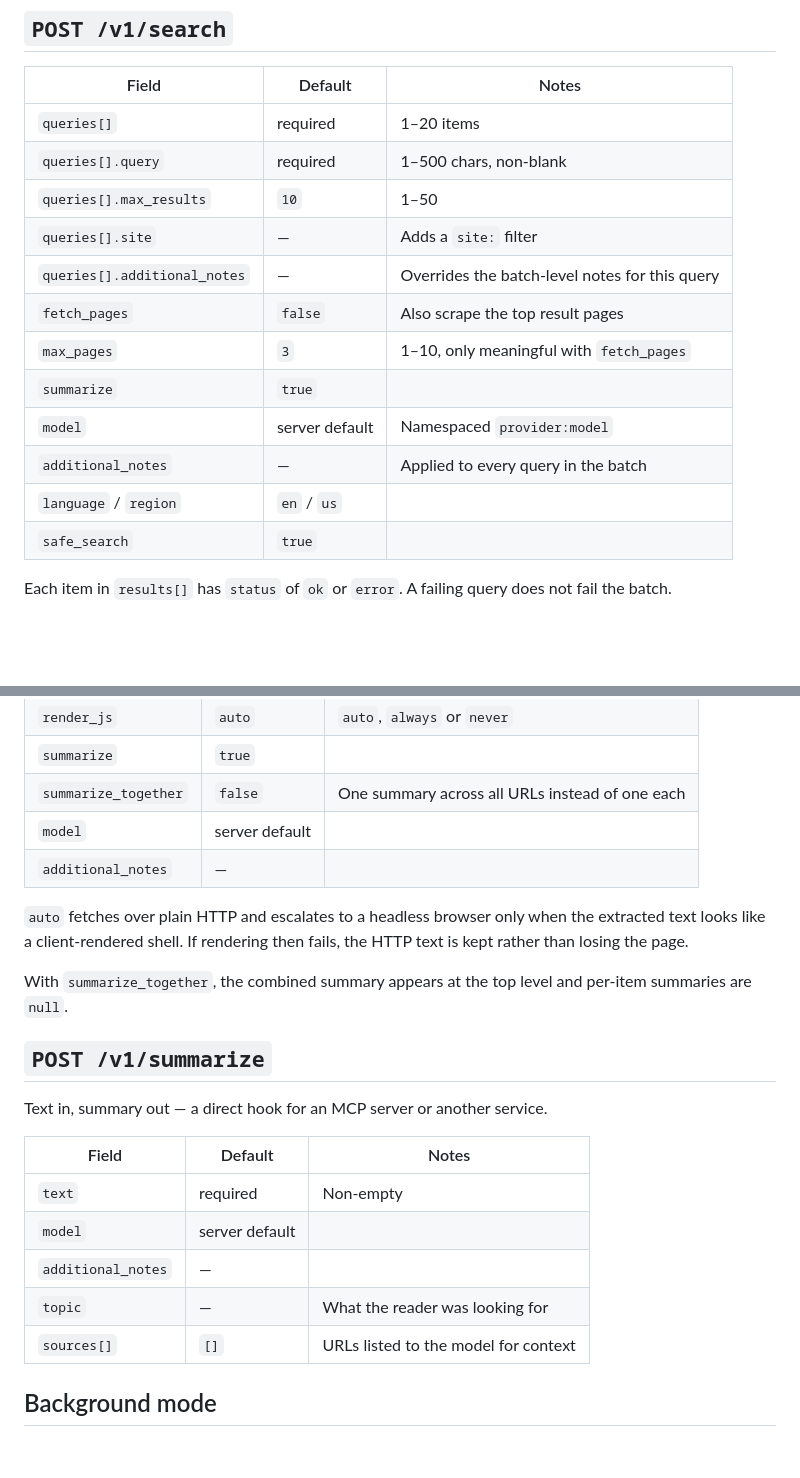
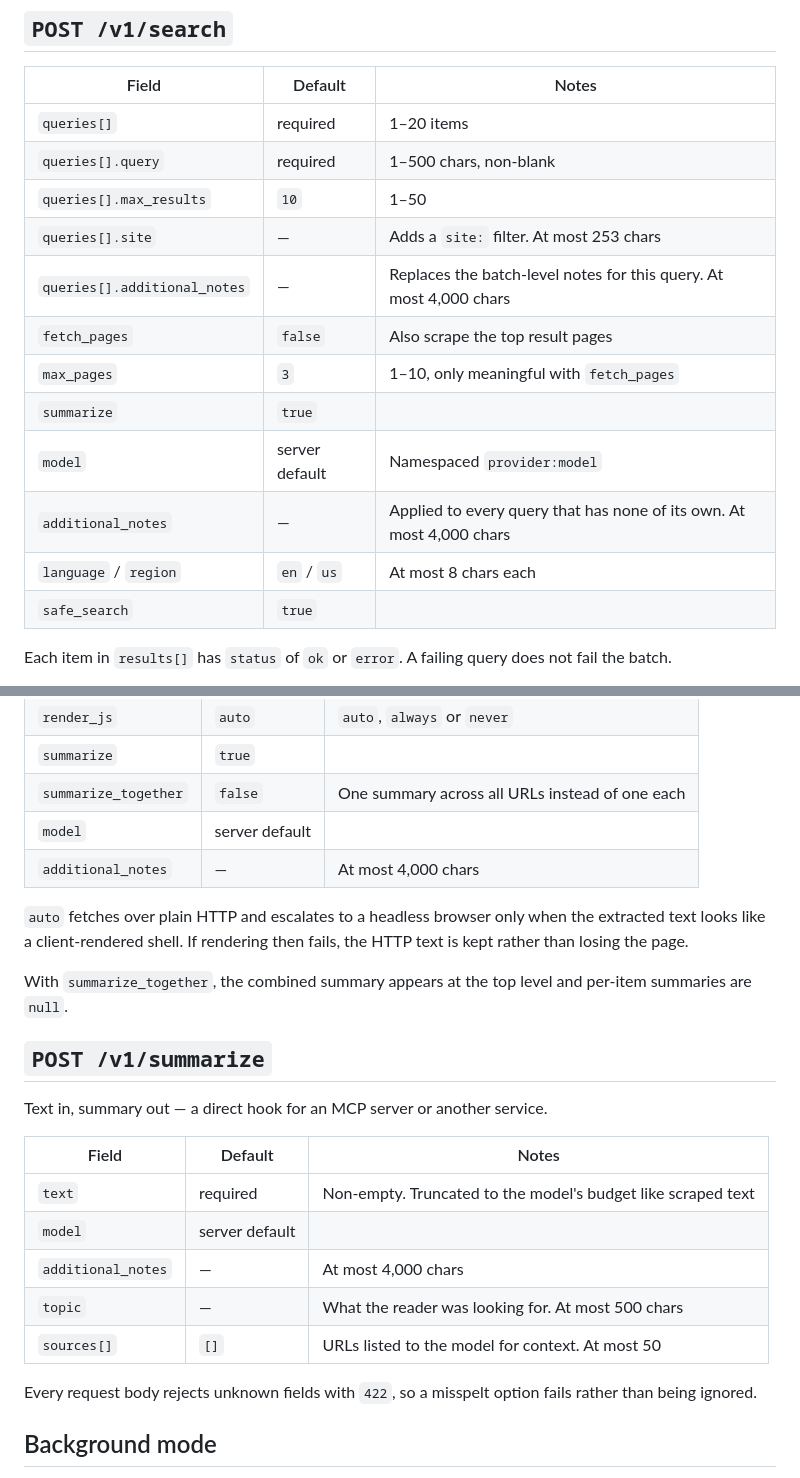
Before and after one commit to tochi-mba/Web-search-api, a Markdown page: docs/api.md, 2 parts joined by grey strips. Rendered like a GitHub page; blank space fills up the shorter version.

Commit message:
docs: give the request limits the schemas enforce
docs/api.md listed defaults but not the bounds pydantic applies: 4,000
characters of additional_notes, 500 of topic, 50 sources, 253 for site, 8
for language and region. A caller finds each one as a 422, so the page
that exists for semantics OpenAPI cannot express should state them, along
with the fact that unknown fields are refused.

```diff
--- a/docs/api.md
+++ b/docs/api.md
@@ -81,14 +81,14 @@ whether `temperature` will be honoured.
 | `queries[]` | required | 1–20 items |
 | `queries[].query` | required | 1–500 chars, non-blank |
 | `queries[].max_results` | `10` | 1–50 |
-| `queries[].site` | — | Adds a `site:` filter |
-| `queries[].additional_notes` | — | Overrides the batch-level notes for this query |
+| `queries[].site` | — | Adds a `site:` filter. At most 253 chars |
+| `queries[].additional_notes` | — | Replaces the batch-level notes for this query. At most 4,000 chars |
 | `fetch_pages` | `false` | Also scrape the top result pages |
 | `max_pages` | `3` | 1–10, only meaningful with `fetch_pages` |
 | `summarize` | `true` | |
 | `model` | server default | Namespaced `provider:model` |
-| `additional_notes` | — | Applied to every query in the batch |
-| `language` / `region` | `en` / `us` | |
+| `additional_notes` | — | Applied to every query that has none of its own. At most 4,000 chars |
+| `language` / `region` | `en` / `us` | At most 8 chars each |
 | `safe_search` | `true` | |
 
 Each item in `results[]` has `status` of `ok` or `error`. A failing query does
@@ -107,7 +107,7 @@ text is summarised instead. A page that cannot be fetched keeps its snippet.
 | `summarize` | `true` | |
 | `summarize_together` | `false` | One summary across all URLs instead of one each |
 | `model` | server default | |
-| `additional_notes` | — | |
+| `additional_notes` | — | At most 4,000 chars |
 
 `auto` fetches over plain HTTP and escalates to a headless browser only when the
 extracted text looks like a client-rendered shell. If rendering then fails, the
@@ -122,11 +122,14 @@ Text in, summary out — a direct hook for an MCP server or another service.
 
 | Field | Default | Notes |
 |---|---|---|
-| `text` | required | Non-empty |
+| `text` | required | Non-empty. Truncated to the model's budget like scraped text |
 | `model` | server default | |
-| `additional_notes` | — | |
-| `topic` | — | What the reader was looking for |
-| `sources[]` | `[]` | URLs listed to the model for context |
+| `additional_notes` | — | At most 4,000 chars |
+| `topic` | — | What the reader was looking for. At most 500 chars |
+| `sources[]` | `[]` | URLs listed to the model for context. At most 50 |
+
+Every request body rejects unknown fields with `422`, so a misspelt option fails
+rather than being ignored.
 
 ## Background mode
 
```
